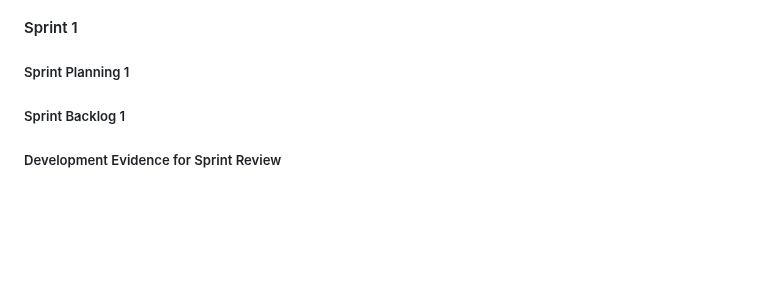
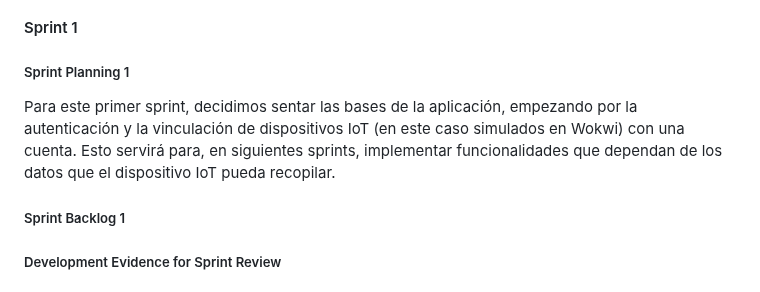
Before and after one commit to nexgeniusupc/plantguard-docs, a Markdown page: docs/chapters/7-product-implementation.md, the part around the change. GitHub-like rendering; blank space fills up the shorter version.

Commit message:
docs: added sprint planning #1

```diff
--- a/docs/chapters/7-product-implementation.md
+++ b/docs/chapters/7-product-implementation.md
@@ -43,6 +43,8 @@ Para el despliegue del backend, hemos realizado una integración con GitHub Acti
 
 ##### Sprint Planning 1
 
+Para este primer sprint, decidimos sentar las bases de la aplicación, empezando por la autenticación y la vinculación de dispositivos IoT (en este caso simulados en Wokwi) con una cuenta. Esto servirá para, en siguientes sprints, implementar funcionalidades que dependan de los datos que el dispositivo IoT pueda recopilar.
+
 ##### Sprint Backlog 1
 
 ##### Development Evidence for Sprint Review
```
